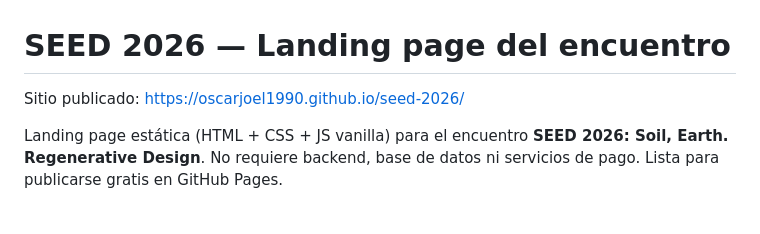
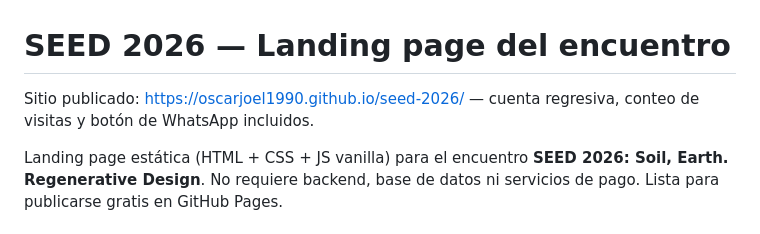
Before and after one commit to oscarjoel1990/seed-2026, a Markdown page: README.md, the part around the change. GitHub-like rendering.

```diff
--- a/README.md
+++ b/README.md
@@ -1,6 +1,6 @@
 # SEED 2026 — Landing page del encuentro
 
-Sitio publicado: https://oscarjoel1990.github.io/seed-2026/
+Sitio publicado: https://oscarjoel1990.github.io/seed-2026/ — cuenta regresiva, conteo de visitas y botón de WhatsApp incluidos.
 
 Landing page estática (HTML + CSS + JS vanilla) para el encuentro **SEED 2026: Soil, Earth. Regenerative Design**. No requiere backend, base de datos ni servicios de pago. Lista para publicarse gratis en GitHub Pages.
 
```
